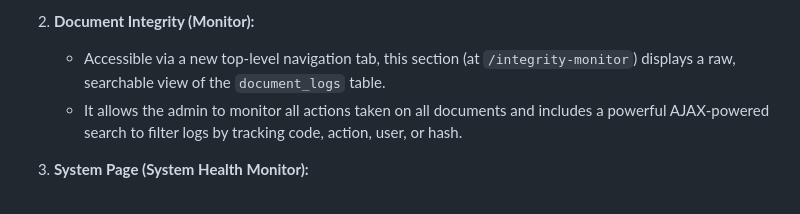
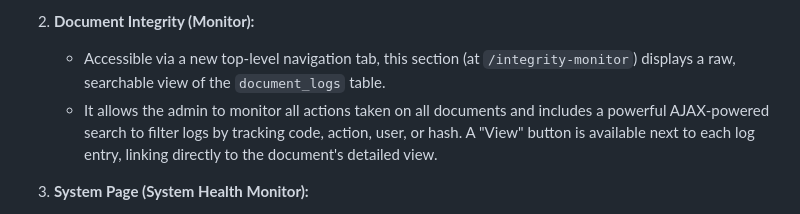
Before and after one commit to MirkoLouis/DTS-Prototype, a Markdown page: PROJECT_OVERVIEW.md, the part around the change. Drawn GitHub-style.

```diff
--- a/PROJECT_OVERVIEW.md
+++ b/PROJECT_OVERVIEW.md
@@ -60,7 +60,7 @@ The administrator role now has three distinct navigation sections:
 
 2.  **Document Integrity (Monitor):**
     -   Accessible via a new top-level navigation tab, this section (at `/integrity-monitor`) displays a raw, searchable view of the `document_logs` table.
-    -   It allows the admin to monitor all actions taken on all documents and includes a powerful AJAX-powered search to filter logs by tracking code, action, user, or hash.
+    -   It allows the admin to monitor all actions taken on all documents and includes a powerful AJAX-powered search to filter logs by tracking code, action, user, or hash. A "View" button is available next to each log entry, linking directly to the document's detailed view.
 
 3.  **System Page (System Health Monitor):**
     -   Also accessible via a top-level navigation tab, this page (at `/system-health`) houses the "Trust Builder" tool and application health metrics.
```
Also changed, not shown: README.md (+3 -1 lines).
